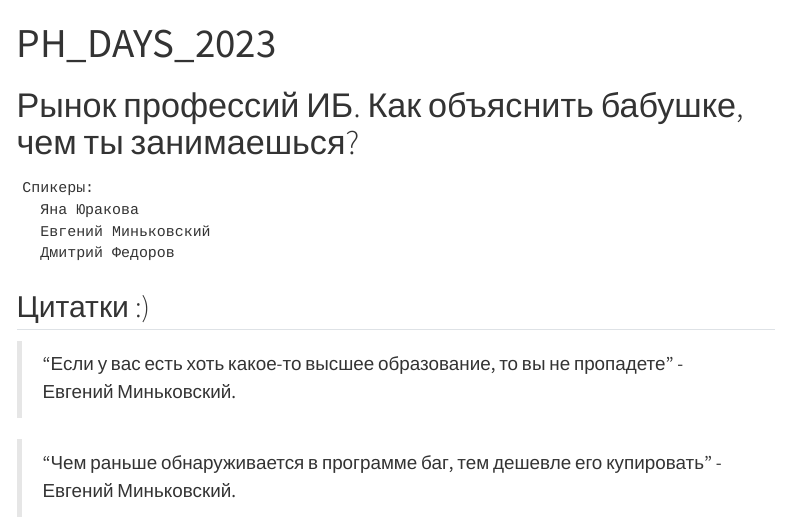
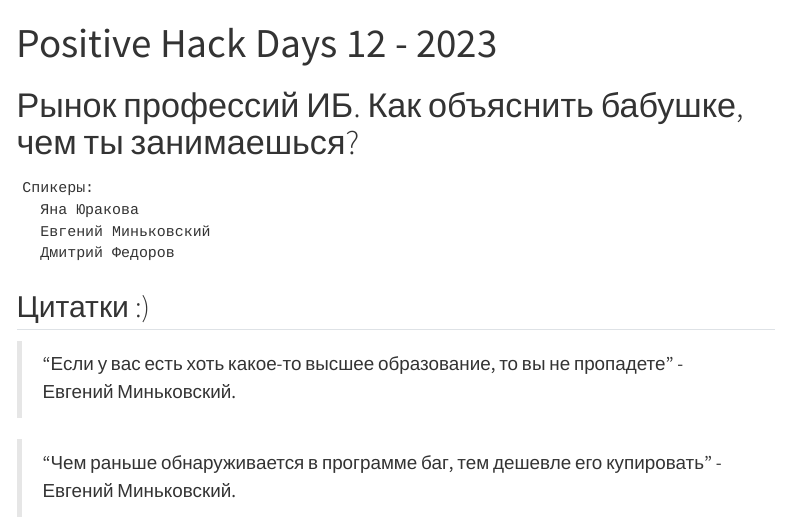
Before and after one commit to l-karian-l/Website_HP_Days, a Quarto document (index.qmd): the page in a window 1100 px wide, from its top. Rendered offline with R 4.5, knitr and Pandoc in place of Quarto, with nearby package versions; menus at the side of the page are left out.

Commit message:
Update index.qmd

```diff
--- a/index.qmd
+++ b/index.qmd
@@ -1,5 +1,5 @@
 ---
-title: "PH_DAYS_2023"
+title: "Positive Hack Days 12 - 2023"
 ---
 
 # Рынок профессий ИБ. Как объяснить бабушке, чем ты занимаешься?
```
